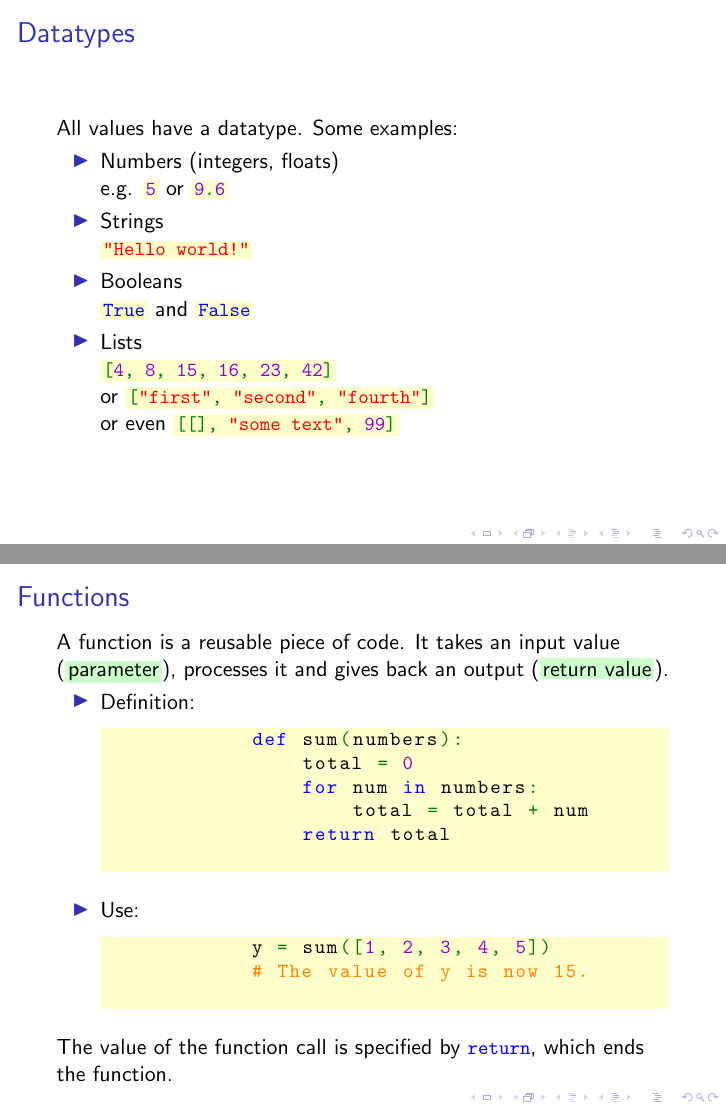
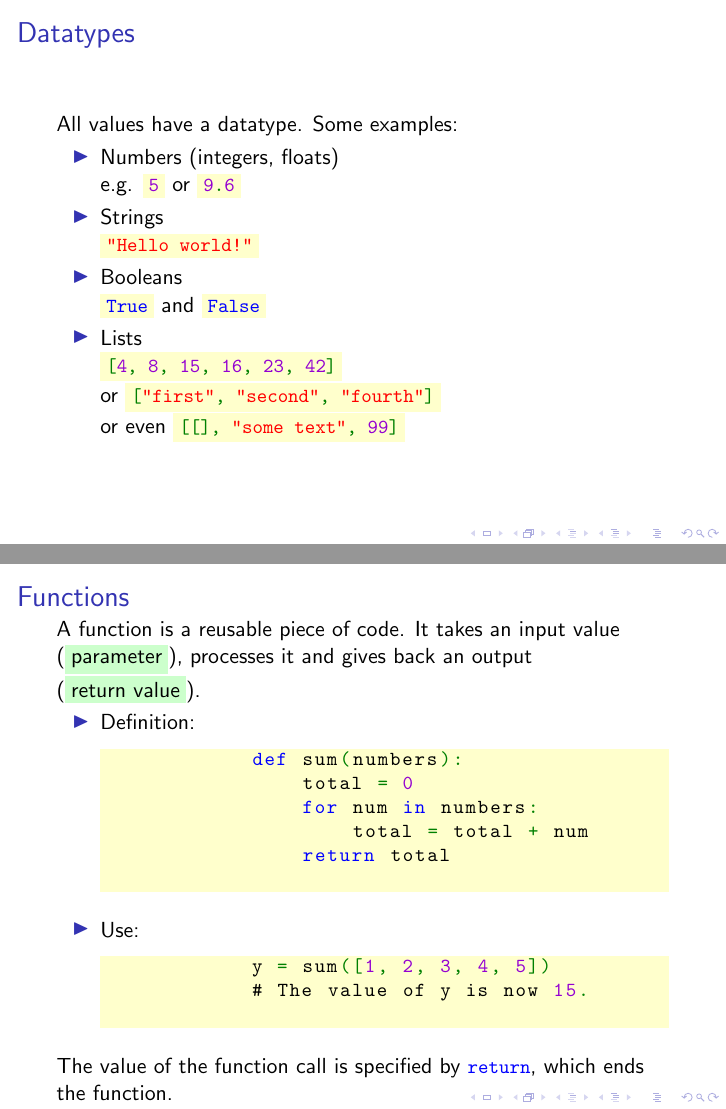
Before and after one commit to Fedjmike/cucats-python, LaTeX slides (python-workshop-1.tex): pages 11 and 57 of 61, joined at a grey line. Compiled offline with pdfLaTeX.

Commit message:
\include, base.tex

```diff
--- a/python-workshop-1.tex
+++ b/python-workshop-1.tex
@@ -1,107 +1,7 @@
 \documentclass[notes]{beamer}
 %\documentclass[handout]{beamer}
 
-\usepackage{listings}
-\usepackage{color}
-\usepackage{etoolbox}
-
-\definecolor{orange}{rgb}{1,0.5,0}
-\definecolor{green}{rgb}{0,0.5,0}
-\definecolor{gray}{rgb}{0.25,0.25,0.25}
-\definecolor{mauve}{rgb}{0.58,0,0.82}
-\definecolor{red}{rgb}{1.0,0,0}
-
-\colorlet{punct}{green}
-\colorlet{delim}{green}
-\colorlet{num}{mauve}
-
-\definecolor{codebg}{rgb}{1.0,1.0,0.8}
-\definecolor{jargonbg}{rgb}{0.8,1.0,0.8}
-
-\setlength{\fboxsep}{0.5mm}
-
-\newtoggle{InString}{}% Keep track of if we are within a string
-\togglefalse{InString}% Assume not initally in string
-
-\newcommand*{\ColorIfNotInString}[1]{\iftoggle{InString}{#1}{\color{num}#1}}
-\newcommand*{\ProcessQuote}[1]{\color{red}#1\iftoggle{InString}{\global\togglefalse{InString}}{\global\toggletrue{InString}}}
-
-\lstdefinelanguage{py}{
-	morekeywords={if,elif,else,for,in,def,class,True,False,print,return},
-	morecomment=[l]\#,
-	literate=
-	*{=}{{{\color{punct}{=}}}}{1}
-	{|}{{{\color{punct}{|}}}}{1}
-	{\^}{{{\color{punct}{\^{}}}}}{1}
-	{\{}{{{\color{punct}{\{}}}}{1}
-	{\}}{{{\color{punct}{\}}}}}{1}
-	{[}{{{\color{punct}{[}}}}{1}
-	{]}{{{\color{punct}{]}}}}{1}
-	{)}{{{\color{punct}{)}}}}{1}
-	{(}{{{\color{punct}{(}}}}{1}
-	{<}{{{\color{punct}{<}}}}{1}
-	{>}{{{\color{punct}{>}}}}{1}
-	{*}{{{\color{punct}{*}}}}{1}
-	{?}{{{\color{punct}{?}}}}{1}
-	{:}{{{\color{punct}{:}}}}{1}
-	{,}{{{\color{punct}{,}}}}{1}
-	{\&}{{{\color{punct}{\&}}}}{1}
-	{!}{{{\color{punct}{!}}}}{1}
-	{-}{{{\color{punct}{-}}}}{1}
-	{+}{{{\color{punct}{+}}}}{1}
-	{.}{{{\color{punct}{.}}}}{1}
-	{\%}{{{\color{punct}{\%}}}}{1}
-	{/}{{{\color{punct}{/}}}}{1}
-	{\~}{{{$\color{punct}{\sim}$}}}{1}
-	{;}{{{\color{punct}{;}}}}{1}
-	%{"}{{{\ProcessQuote{"}}}}1% Disable coloring within double quotes
-	%{'}{{{\ProcessQuote{'}}}}1% Disable coloring within single quote
-	{0}{{{\ColorIfNotInString{0}}}}1
-	{1}{{{\ColorIfNotInString{1}}}}1
-	{2}{{{\ColorIfNotInString{2}}}}1
-	{3}{{{\ColorIfNotInString{3}}}}1
-	{4}{{{\ColorIfNotInString{4}}}}1
-	{5}{{{\ColorIfNotInString{5}}}}1
-	{6}{{{\ColorIfNotInString{6}}}}1
-	{7}{{{\ColorIfNotInString{7}}}}1
-	{8}{{{\ColorIfNotInString{8}}}}1
-	{9}{{{\ColorIfNotInString{9}}}}1,
-}
-
-\lstset{
-	language=py,
-	%
-	captionpos=b,					% sets the caption-position to bottom
-	mathescape=true,
-	keepspaces=true,
-	showspaces=false,
-	showstringspaces=false,	  	% underline spaces within strings only
-	showtabs=false,			  	% show tabs within strings adding particular underscores
-	stepnumber=1,
-	tabsize=4,
-	title=\lstname,
-	morestring=[b]",
-	morestring=[b]',
-	belowskip=-0.8 \baselineskip,
-	%
-	numberstyle=\footnotesize\color{gray},
-	rulecolor=\color{black},
-	basicstyle=\ttfamily\small,
-	backgroundcolor=\color{codebg},
-	keywordstyle=\color{blue},
-	commentstyle=\color{orange},
-	stringstyle=\color{red},
-}
-
-\lstdefinestyle{output}{
-	basicstyle=\small\ttfamily,
-	numbers=none,
-	frame=tblr,
-	columns=fullflexible,
-	backgroundcolor=\color{blue!10},
-	linewidth=0.9\linewidth,
-	xleftmargin=0.1\linewidth
-}
+\include{base}
 
 \title{CUCaTS Python Workshop}
 \date{Lent 2015}
```
Also changed, not shown: base.tex (added, +105 -0 lines), python-cheatsheet.tex (+1 -106 lines).
